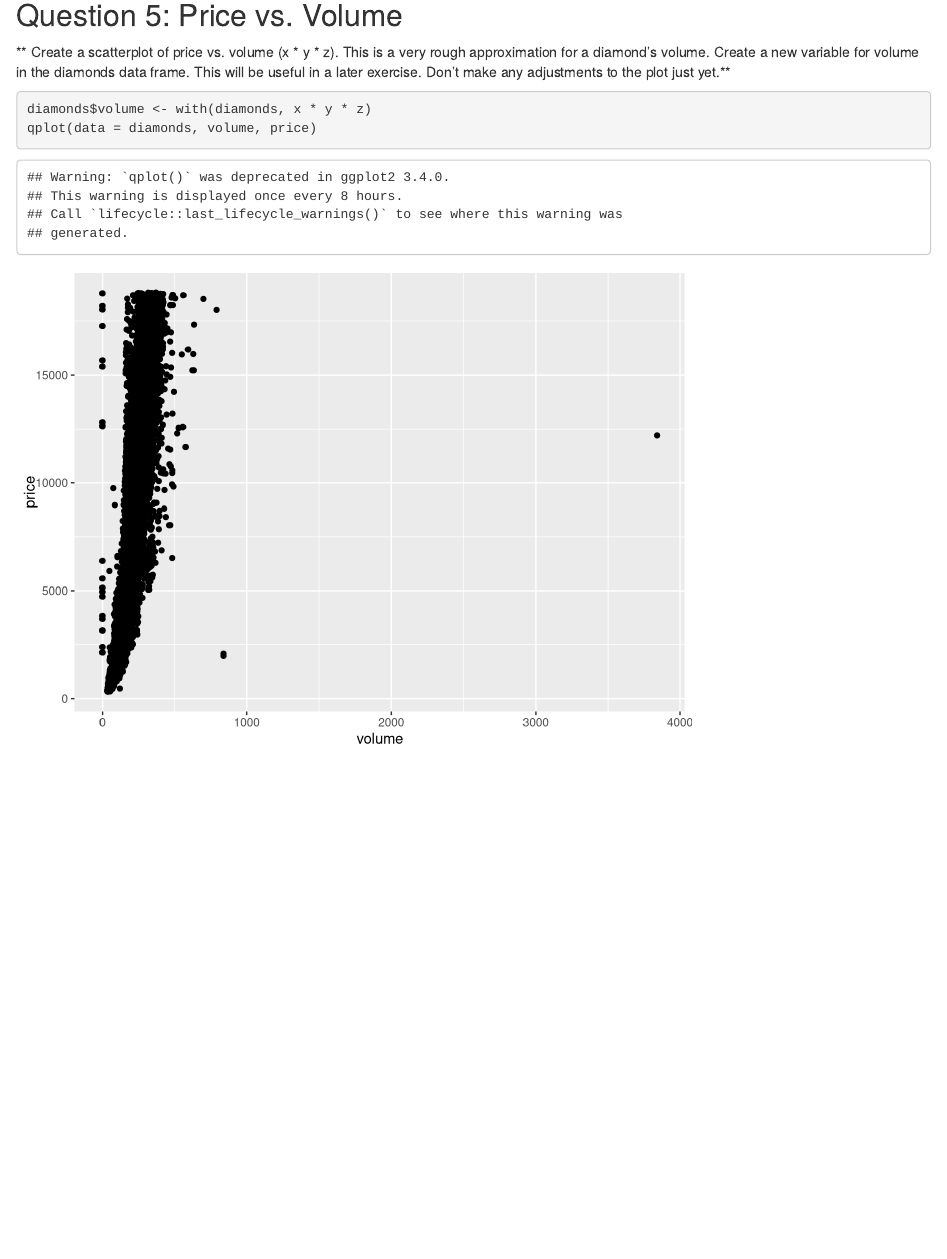
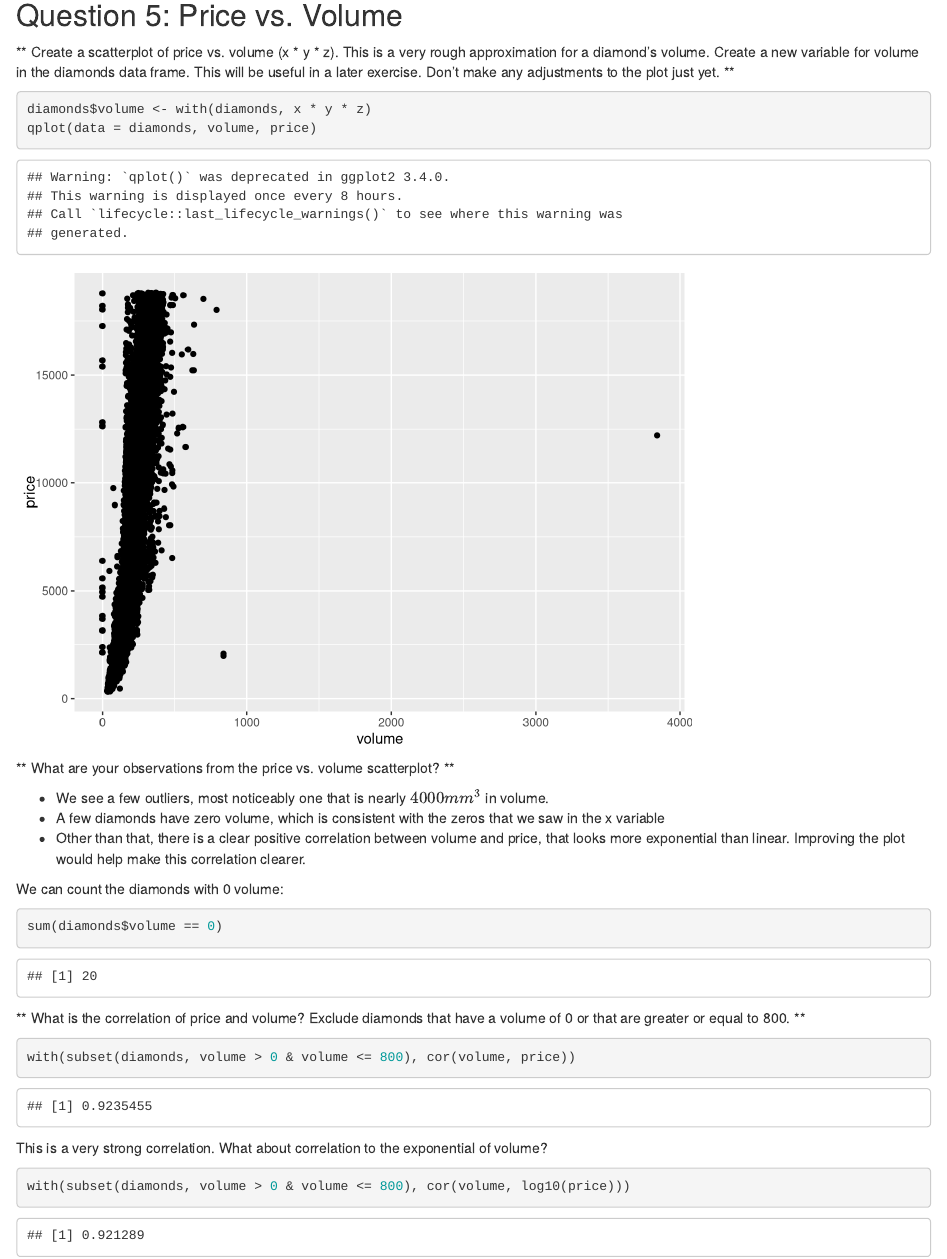
Before and after one commit to LucFrachon/udacity_diamonds, an R Markdown document (diamonds.Rmd): the page in a window 1100 px wide, from 6150 px down. Rendered offline with R 4.5, knitr and Pandoc, with nearby package versions.

Commit message:
Complete Question 5: Price vs. Volume

````diff
--- a/diamonds.Rmd
+++ b/diamonds.Rmd
@@ -129,9 +129,34 @@ ggplot(aes(carat, price), data = dia_99pct) +
 
 ## Question 5: Price vs. Volume
 
-** Create a scatterplot of price vs. volume (x * y * z). This is a very rough approximation for a diamond's volume. Create a new variable for volume in the diamonds data frame. This will be useful in a later exercise. Don't make any adjustments to the plot just yet.**
+** Create a scatterplot of price vs. volume (x * y * z). This is a very rough approximation for a diamond's volume. Create a new variable for volume in the diamonds data frame. This will be useful in a later exercise. Don't make any adjustments to the plot just yet. **
 
 ```{r}
 diamonds$volume <- with(diamonds, x * y * z)
 qplot(data = diamonds, volume, price)
 ```
+
+** What are your observations from the price vs. volume scatterplot? **
+
+ - We see a few outliers, most noticeably one that is nearly $4000mm^3$ in volume.
+ - A few diamonds have zero volume, which is consistent with the zeros that we saw in the x variable
+ - Other than that, there is a clear positive correlation between volume and price, that looks more exponential than linear.
+ Improving the plot would help make this correlation clearer.
+
+We can count the diamonds with 0 volume:
+```{r}
+sum(diamonds$volume == 0)
+```
+
+
+** What is the correlation of price and volume? Exclude diamonds that have a volume of 0 or that are greater or equal to 800. **
+
+```{r}
+with(subset(diamonds, volume > 0 & volume <= 800), cor(volume, price))
+```
+
+This is a very strong correlation.
+What about correlation to the exponential of volume?
+```{r}
+with(subset(diamonds, volume > 0 & volume <= 800), cor(volume, log10(price)))
+```
````
